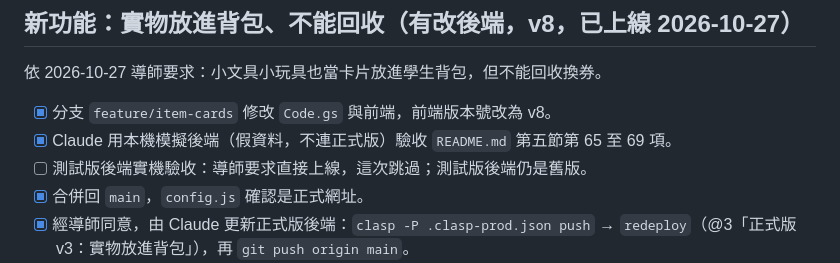
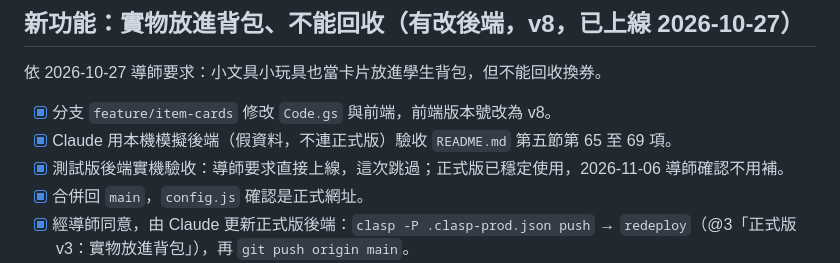
Before and after one commit to star1123-cheng/class-management, a Markdown page: 導師操作清單.md, the part around one of its changes. Drawn GitHub-style.

```diff
--- a/導師操作清單.md
+++ b/導師操作清單.md
@@ -144,7 +144,7 @@ Claude 會把它填進 `config.js`，並在您同意後 commit、push。
 
 - [x] 分支 `feature/item-cards` 修改 `Code.gs` 與前端，前端版本號改為 v8。
 - [x] Claude 用本機模擬後端（假資料，不連正式版）驗收 `README.md` 第五節第 65 至 69 項。
-- [ ] 測試版後端實機驗收：導師要求直接上線，這次跳過；測試版後端仍是舊版。
+- [x] 測試版後端實機驗收：導師要求直接上線，這次跳過；正式版已穩定使用，2026-11-06 導師確認不用補。
 - [x] 合併回 `main`，`config.js` 確認是正式網址。
 - [x] 經導師同意，由 Claude 更新正式版後端：`clasp -P .clasp-prod.json push` → `redeploy`（@3「正式版 v3：實物放進背包」），再 `git push origin main`。
 - [x] 班級電腦打開抽籤頁，按 `Ctrl + F5`；之後抽到實物時，確認背包裡有 🎁 卡、回收時不會出現實物卡。
```
Also changed, not shown: other parts of 導師操作清單.md (+1 -1 lines).
